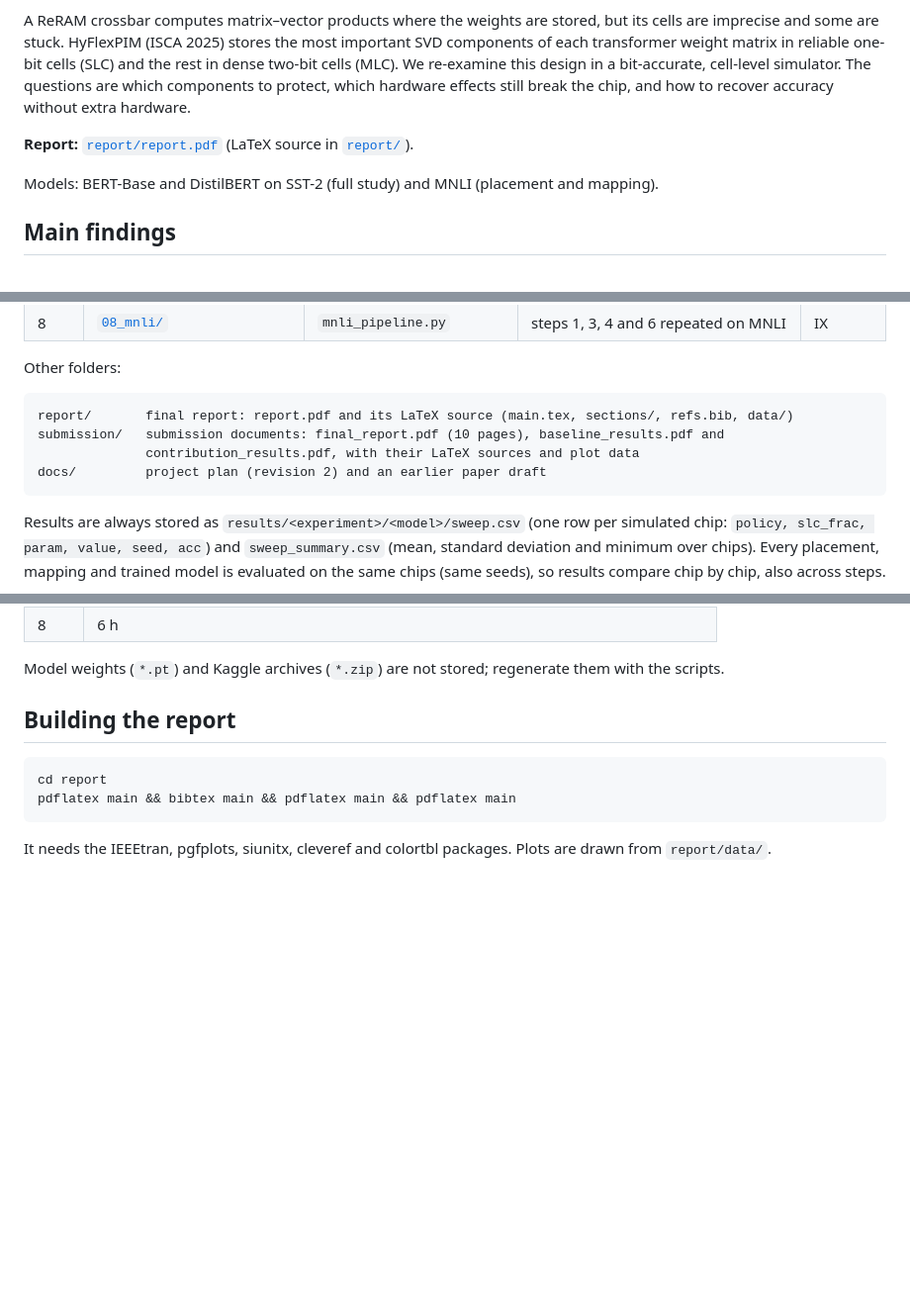
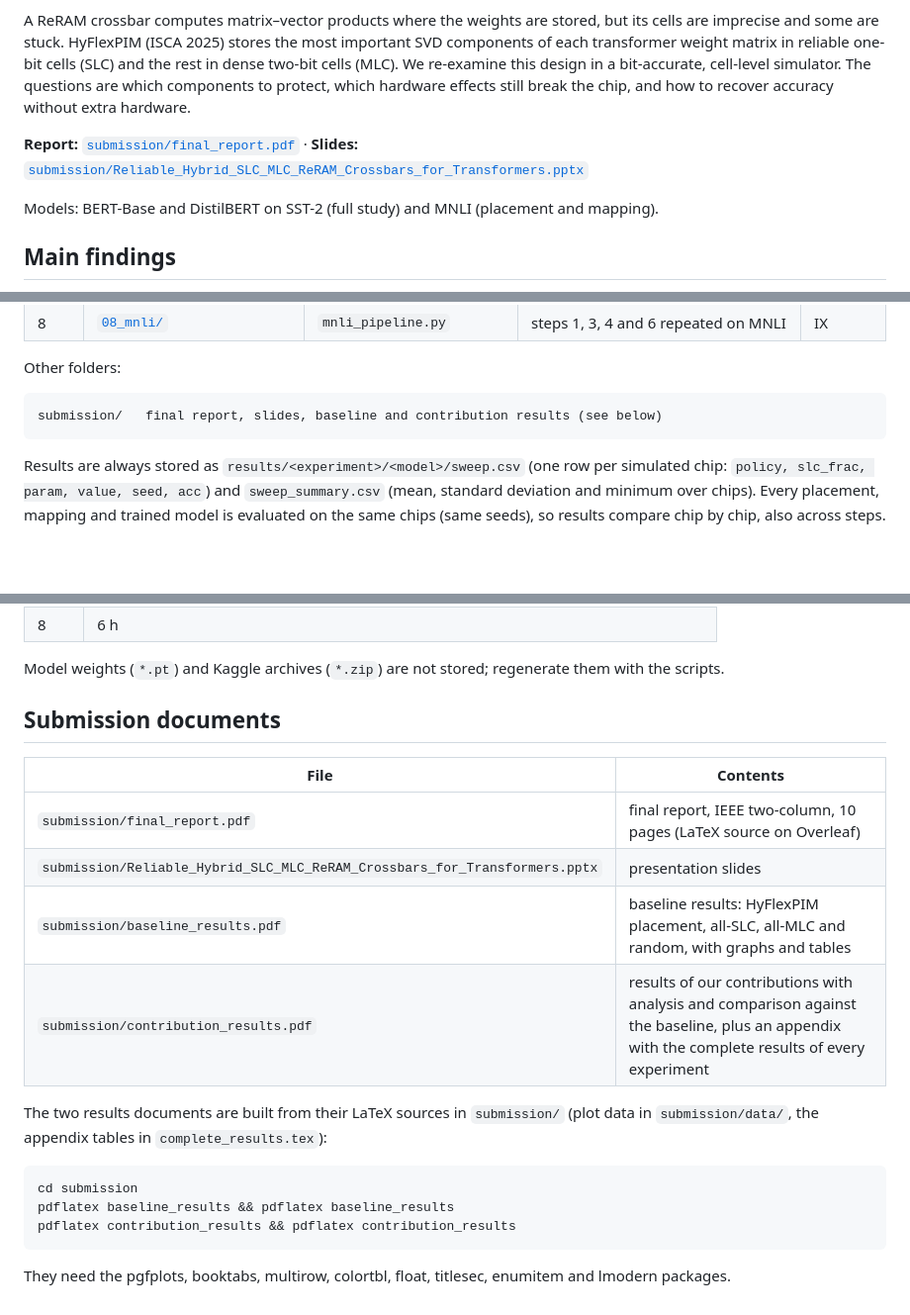
Before and after one commit to Shivanshmittal023/reliable-reram-crossbar, a Markdown page: README.md, 3 parts joined by grey strips. Shown at 99% size. GitHub-like rendering; blank space fills up the shorter version.

Commit message:
Update READMEs: report and slides now in submission/

````diff
--- a/README.md
+++ b/README.md
@@ -10,7 +10,8 @@ transformer weight matrix in reliable one-bit cells (SLC) and the rest in dense
 re-examine this design in a bit-accurate, cell-level simulator. The questions are which components to
 protect, which hardware effects still break the chip, and how to recover accuracy without extra hardware.
 
-**Report:** [`report/report.pdf`](report/report.pdf) (LaTeX source in [`report/`](report/)).
+**Report:** [`submission/final_report.pdf`](submission/final_report.pdf) · **Slides:**
+[`submission/Reliable_Hybrid_SLC_MLC_ReRAM_Crossbars_for_Transformers.pptx`](submission/Reliable_Hybrid_SLC_MLC_ReRAM_Crossbars_for_Transformers.pptx)
 
 Models: BERT-Base and DistilBERT on SST-2 (full study) and MNLI (placement and mapping).
 
@@ -53,10 +54,7 @@ script, a README (method, settings, how to run, findings) and its `results/`.
 Other folders:
 
 ```
-report/       final report: report.pdf and its LaTeX source (main.tex, sections/, refs.bib, data/)
-submission/   submission documents: final_report.pdf (10 pages), baseline_results.pdf and
-              contribution_results.pdf, with their LaTeX sources and plot data
-docs/         project plan (revision 2) and an earlier paper draft
+submission/   final report, slides, baseline and contribution results (see below)
 ```
 
 Results are always stored as `results/<experiment>/<model>/sweep.csv` (one row per simulated chip:
@@ -91,10 +89,19 @@ notebook output as input and are independent of each other. Step 8 is self-conta
 
 Model weights (`*.pt`) and Kaggle archives (`*.zip`) are not stored; regenerate them with the scripts.
 
-## Building the report
+## Submission documents
+| File | Contents |
+|---|---|
+| `submission/final_report.pdf` | final report, IEEE two-column, 10 pages (LaTeX source on Overleaf) |
+| `submission/Reliable_Hybrid_SLC_MLC_ReRAM_Crossbars_for_Transformers.pptx` | presentation slides |
+| `submission/baseline_results.pdf` | baseline results: HyFlexPIM placement, all-SLC, all-MLC and random, with graphs and tables |
+| `submission/contribution_results.pdf` | results of our contributions with analysis and comparison against the baseline, plus an appendix with the complete results of every experiment |
+
+The two results documents are built from their LaTeX sources in `submission/` (plot data in
+`submission/data/`, the appendix tables in `complete_results.tex`):
 ```
-cd report
-pdflatex main && bibtex main && pdflatex main && pdflatex main
+cd submission
+pdflatex baseline_results && pdflatex baseline_results
+pdflatex contribution_results && pdflatex contribution_results
 ```
-It needs the IEEEtran, pgfplots, siunitx, cleveref and colortbl packages. Plots are drawn from
-`report/data/`.
+They need the pgfplots, booktabs, multirow, colortbl, float, titlesec, enumitem and lmodern packages.
````
Also changed, not shown: 07_training/README.md (+1 -1 lines), 08_mnli/README.md (+1 -1 lines).
